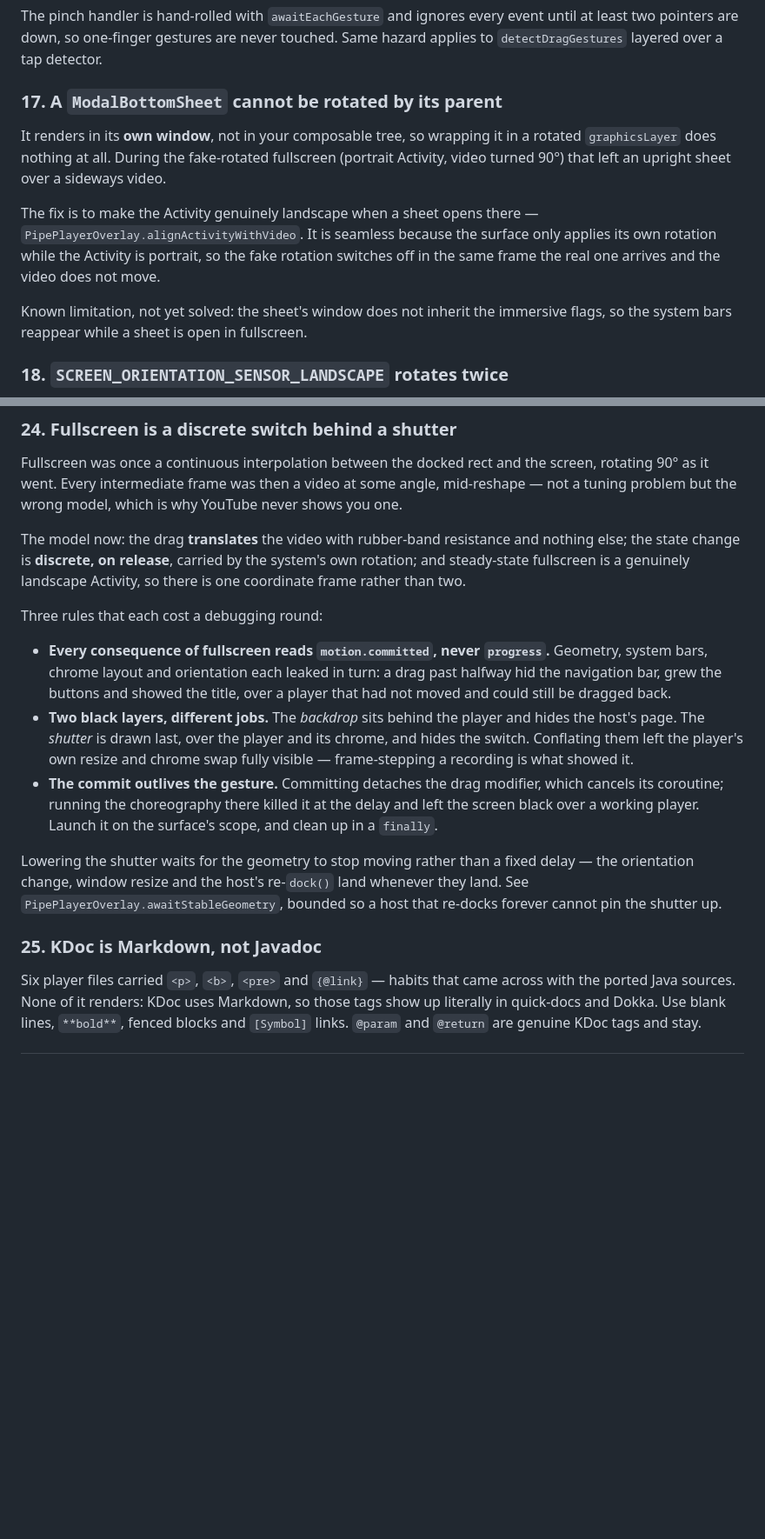
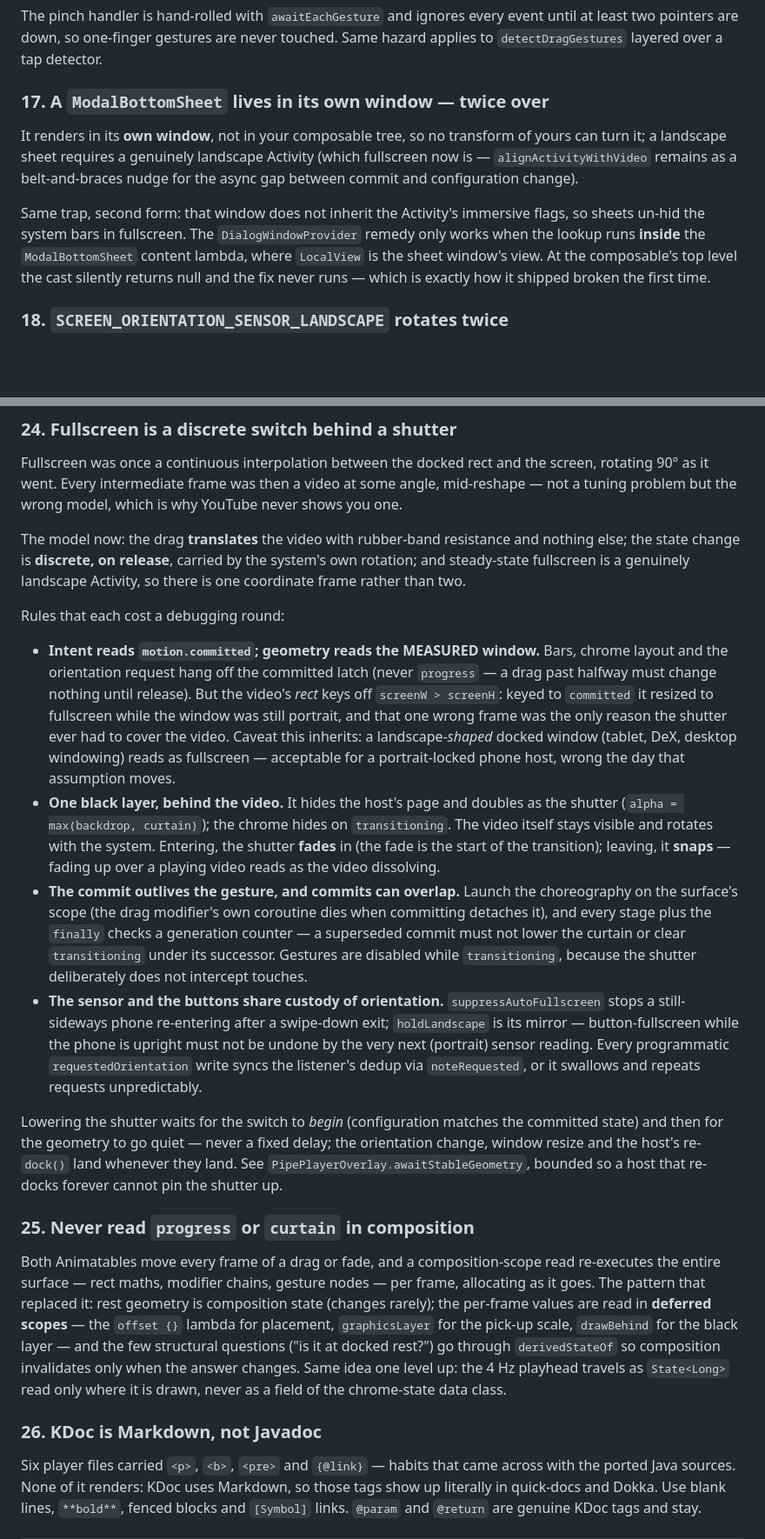
Before and after one commit to harshmandan/capacitor-pipe, a Markdown page: CLAUDE.md, 2 parts joined by grey strips. Shown at 87% size. Drawn GitHub-style; blank space fills up the shorter version.

Commit message:
Docs: bring the gotchas up to the measured-window model
Gotcha 24 now describes the transition as shipped: intent reads
committed, geometry reads the measured window (with the caveat that a
landscape-shaped docked window reads as fullscreen), one black layer
behind the video, generation-guarded commits, and the sensor/button
custody rules. Gotcha 17 gains the DialogWindowProvider-inside-content
lesson and drops the now-solved bars limitation. New gotcha 25: never
read progress or curtain in composition — the deferred-read pattern the
surface uses. Divergence count 29 -> 39.

```diff
--- a/CLAUDE.md
+++ b/CLAUDE.md
@@ -392,22 +392,19 @@ The pinch handler is hand-rolled with `awaitEachGesture` and ignores every event
 until at least two pointers are down, so one-finger gestures are never touched.
 Same hazard applies to `detectDragGestures` layered over a tap detector.
 
-### 17. A `ModalBottomSheet` cannot be rotated by its parent
+### 17. A `ModalBottomSheet` lives in its own window — twice over
 
-It renders in its **own window**, not in your composable tree, so wrapping it in
-a rotated `graphicsLayer` does nothing at all. During the fake-rotated
-fullscreen (portrait Activity, video turned 90°) that left an upright sheet over
-a sideways video.
+It renders in its **own window**, not in your composable tree, so no transform
+of yours can turn it; a landscape sheet requires a genuinely landscape Activity
+(which fullscreen now is — `alignActivityWithVideo` remains as a belt-and-braces
+nudge for the async gap between commit and configuration change).
 
-The fix is to make the Activity genuinely landscape when a sheet opens there —
-`PipePlayerOverlay.alignActivityWithVideo`. It is seamless because the surface
-only applies its own rotation while the Activity is portrait, so the fake
-rotation switches off in the same frame the real one arrives and the video does
-not move.
-
-Known limitation, not yet solved: the sheet's window does not inherit the
-immersive flags, so the system bars reappear while a sheet is open in
-fullscreen.
+Same trap, second form: that window does not inherit the Activity's immersive
+flags, so sheets un-hid the system bars in fullscreen. The `DialogWindowProvider`
+remedy only works when the lookup runs **inside** the `ModalBottomSheet` content
+lambda, where `LocalView` is the sheet window's view. At the composable's top
+level the cast silently returns null and the fix never runs — which is exactly
+how it shipped broken the first time.
 
 ### 18. `SCREEN_ORIENTATION_SENSOR_LANDSCAPE` rotates twice
 
@@ -515,27 +512,56 @@ nothing else; the state change is **discrete, on release**, carried by the
 system's own rotation; and steady-state fullscreen is a genuinely landscape
 Activity, so there is one coordinate frame rather than two.
 
-Three rules that each cost a debugging round:
+Rules that each cost a debugging round:
 
-- **Every consequence of fullscreen reads `motion.committed`, never `progress`.**
-  Geometry, system bars, chrome layout and orientation each leaked in turn: a
-  drag past halfway hid the navigation bar, grew the buttons and showed the
-  title, over a player that had not moved and could still be dragged back.
-- **Two black layers, different jobs.** The *backdrop* sits behind the player and
-  hides the host's page. The *shutter* is drawn last, over the player and its
-  chrome, and hides the switch. Conflating them left the player's own resize and
-  chrome swap fully visible — frame-stepping a recording is what showed it.
-- **The commit outlives the gesture.** Committing detaches the drag modifier,
-  which cancels its coroutine; running the choreography there killed it at the
-  delay and left the screen black over a working player. Launch it on the
-  surface's scope, and clean up in a `finally`.
+- **Intent reads `motion.committed`; geometry reads the MEASURED window.**
+  Bars, chrome layout and the orientation request hang off the committed latch
+  (never `progress` — a drag past halfway must change nothing until release).
+  But the video's *rect* keys off `screenW > screenH`: keyed to `committed` it
+  resized to fullscreen while the window was still portrait, and that one wrong
+  frame was the only reason the shutter ever had to cover the video. Caveat
+  this inherits: a landscape-*shaped* docked window (tablet, DeX, desktop
+  windowing) reads as fullscreen — acceptable for a portrait-locked phone host,
+  wrong the day that assumption moves.
+- **One black layer, behind the video.** It hides the host's page and doubles as
+  the shutter (`alpha = max(backdrop, curtain)`); the chrome hides on
+  `transitioning`. The video itself stays visible and rotates with the system.
+  Entering, the shutter **fades** in (the fade is the start of the transition);
+  leaving, it **snaps** — fading up over a playing video reads as the video
+  dissolving.
+- **The commit outlives the gesture, and commits can overlap.** Launch the
+  choreography on the surface's scope (the drag modifier's own coroutine dies
+  when committing detaches it), and every stage plus the `finally` checks a
+  generation counter — a superseded commit must not lower the curtain or clear
+  `transitioning` under its successor. Gestures are disabled while
+  `transitioning`, because the shutter deliberately does not intercept touches.
+- **The sensor and the buttons share custody of orientation.**
+  `suppressAutoFullscreen` stops a still-sideways phone re-entering after a
+  swipe-down exit; `holdLandscape` is its mirror — button-fullscreen while the
+  phone is upright must not be undone by the very next (portrait) sensor
+  reading. Every programmatic `requestedOrientation` write syncs the listener's
+  dedup via `noteRequested`, or it swallows and repeats requests unpredictably.
 
-Lowering the shutter waits for the geometry to stop moving rather than a fixed
-delay — the orientation change, window resize and the host's re-`dock()` land
-whenever they land. See `PipePlayerOverlay.awaitStableGeometry`, bounded so a
-host that re-docks forever cannot pin the shutter up.
+Lowering the shutter waits for the switch to *begin* (configuration matches the
+committed state) and then for the geometry to go quiet — never a fixed delay;
+the orientation change, window resize and the host's re-`dock()` land whenever
+they land. See `PipePlayerOverlay.awaitStableGeometry`, bounded so a host that
+re-docks forever cannot pin the shutter up.
 
-### 25. KDoc is Markdown, not Javadoc
+### 25. Never read `progress` or `curtain` in composition
+
+Both Animatables move every frame of a drag or fade, and a composition-scope
+read re-executes the entire surface — rect maths, modifier chains, gesture
+nodes — per frame, allocating as it goes. The pattern that replaced it: rest
+geometry is composition state (changes rarely); the per-frame values are read
+in **deferred scopes** — the `offset {}` lambda for placement, `graphicsLayer`
+for the pick-up scale, `drawBehind` for the black layer — and the few
+structural questions ("is it at docked rest?") go through `derivedStateOf` so
+composition invalidates only when the answer changes. Same idea one level up:
+the 4 Hz playhead travels as `State<Long>` read only where it is drawn, never
+as a field of the chrome-state data class.
+
+### 26. KDoc is Markdown, not Javadoc
 
 Six player files carried `<p>`, `<b>`, `<pre>` and `{@link}` — habits that came
 across with the ported Java sources. None of it renders: KDoc uses Markdown, so
```
Also changed, not shown: other parts of CLAUDE.md (+1 -1 lines).
